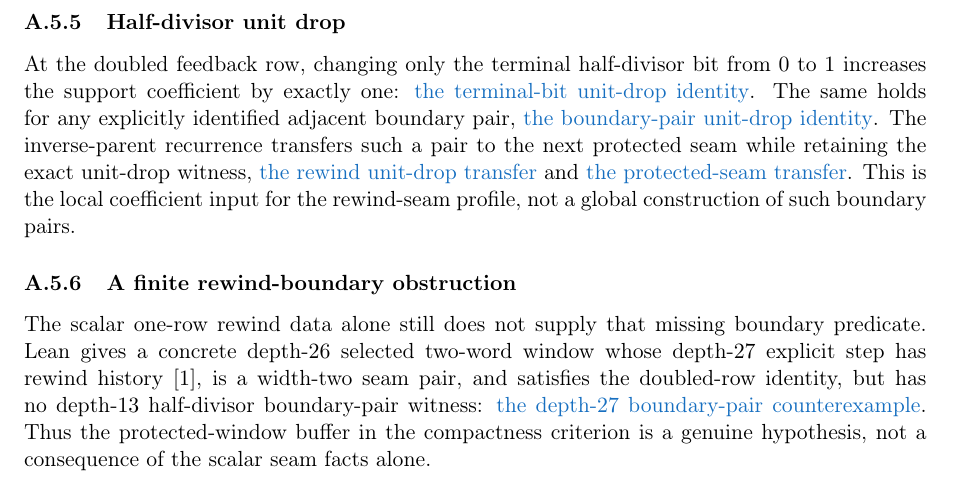
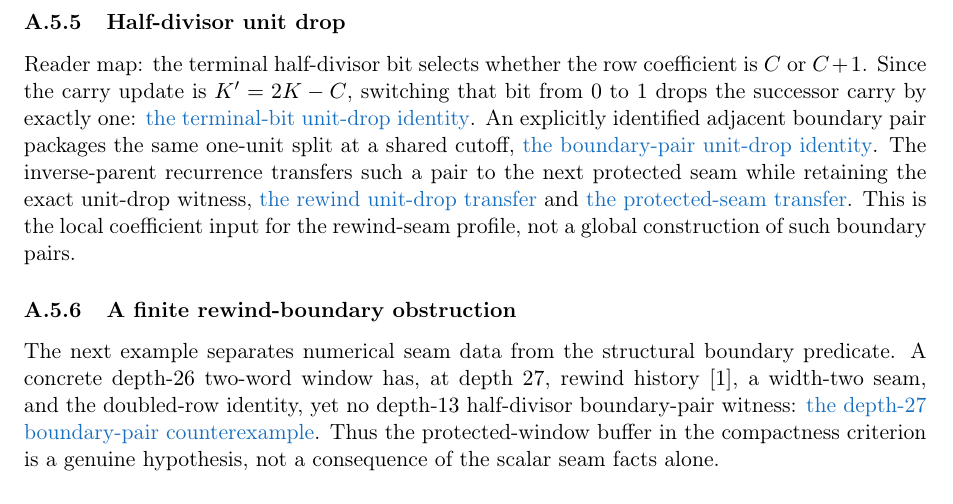
Before and after one commit to wcook04/plectis-lean-erdos249-257, a LaTeX paper (paper/erdos249-257-main-paper.tex): part of page 34 of 53, cut so that both start at the same text. Compiled offline with pdfLaTeX.

Commit message:
Explain the half-divisor boundary mechanism

```diff
--- a/paper/erdos249-257-main-paper.tex
+++ b/paper/erdos249-257-main-paper.tex
@@ -1873,10 +1873,12 @@ Corollary~\ref{res:cofinalcylinder}.
 
 \subsubsection{Half-divisor unit drop}\label{res:halfdivisordrop}
 
-At the doubled feedback row, changing only the terminal half-divisor bit from
-\(0\) to \(1\) increases the support coefficient by exactly one:
+Reader map: the terminal half-divisor bit selects whether the row coefficient
+is \(C\) or \(C+1\).  Since the carry update is \(K'=2K-C\), switching that
+bit from \(0\) to \(1\) drops the successor carry by exactly one:
 \lword{HalfDivisorUnitDrop.lean}{20}{supportCoeff_extend_true_eq_false_add_one_at_double}{the terminal-bit unit-drop identity}.
-The same holds for any explicitly identified adjacent boundary pair,
+An explicitly identified adjacent boundary pair packages the same one-unit
+split at a shared cutoff,
 \lword{HalfDivisorUnitDrop.lean}{35}{supportCoeff_boundaryPair_unitDrop_at_double}{the boundary-pair unit-drop identity}.
 The inverse-parent recurrence transfers such a pair to the next protected
 seam while retaining the exact unit-drop witness,
@@ -1888,11 +1890,10 @@ construction of such boundary pairs.
 
 \subsubsection{A finite rewind-boundary obstruction}\label{res:rewindboundarycounterexample}
 
-The scalar one-row rewind data alone still does not supply that missing
-boundary predicate.  Lean gives a concrete depth-$26$ selected two-word
-window whose depth-$27$ explicit step has rewind history $[1]$, is a width-two
-seam pair, and satisfies the doubled-row identity, but has no depth-$13$
-half-divisor boundary-pair witness:
+The next example separates numerical seam data from the structural boundary
+predicate.  A concrete depth-$26$ two-word window has, at depth \(27\),
+rewind history \([1]\), a width-two seam, and the doubled-row identity, yet no
+depth-\(13\) half-divisor boundary-pair witness:
 \lword{RewindBoundaryPairCounterexample.lean}{169}{depth27_actualRewindSeam_not_boundaryPair}{the depth-\(27\) boundary-pair counterexample}.
 Thus the protected-window buffer in the compactness criterion is a genuine
 hypothesis, not a consequence of the scalar seam facts alone.
```
Also changed, not shown: erdos249-257-main-paper.pdf, 2 other files.
